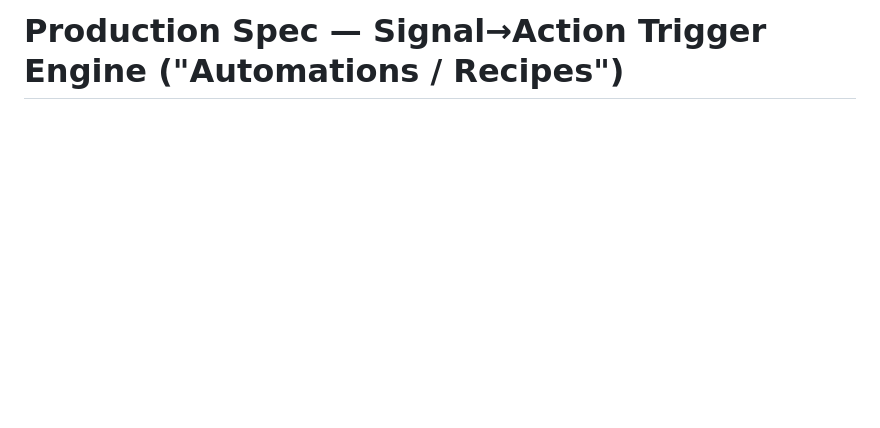
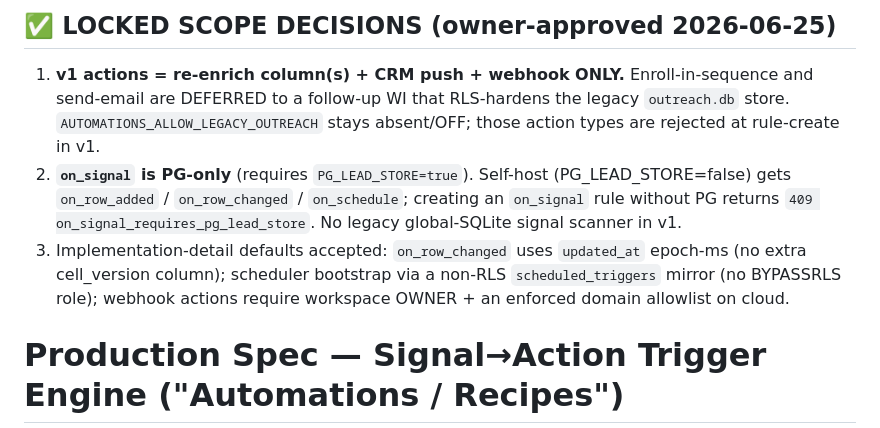
Before and after one commit to debpalash/opengtm, a Markdown page: features/trigger-engine-spec.md, the part around the change. Drawn GitHub-style; blank space fills up the shorter version.

Commit message:
docs: lock owner-approved scope decisions into the trigger-engine + native-tooluse specs (#69)
Co-authored-by: Claude Opus 4.8 (1M context) <noreply@anthropic.com>

```diff
--- a/features/trigger-engine-spec.md
+++ b/features/trigger-engine-spec.md
@@ -1,4 +1,11 @@
 <!-- Auto-generated design spec (2026-06-25). Review verdict: major-rework. -->
+
+## ✅ LOCKED SCOPE DECISIONS (owner-approved 2026-06-25)
+
+1. **v1 actions = re-enrich column(s) + CRM push + webhook ONLY.** Enroll-in-sequence and send-email are DEFERRED to a follow-up WI that RLS-hardens the legacy `outreach.db` store. `AUTOMATIONS_ALLOW_LEGACY_OUTREACH` stays absent/OFF; those action types are rejected at rule-create in v1.
+2. **`on_signal` is PG-only** (requires `PG_LEAD_STORE=true`). Self-host (PG_LEAD_STORE=false) gets `on_row_added` / `on_row_changed` / `on_schedule`; creating an `on_signal` rule without PG returns `409 on_signal_requires_pg_lead_store`. No legacy global-SQLite signal scanner in v1.
+3. Implementation-detail defaults accepted: `on_row_changed` uses `updated_at` epoch-ms (no extra cell_version column); scheduler bootstrap via a non-RLS `scheduled_triggers` mirror (no BYPASSRLS role); webhook actions require workspace OWNER + an enforced domain allowlist on cloud.
+
 
 # Production Spec — Signal→Action Trigger Engine ("Automations / Recipes")
 
```
Also changed, not shown: features/native-tooluse-claygent-spec.md (+7 -0 lines).
